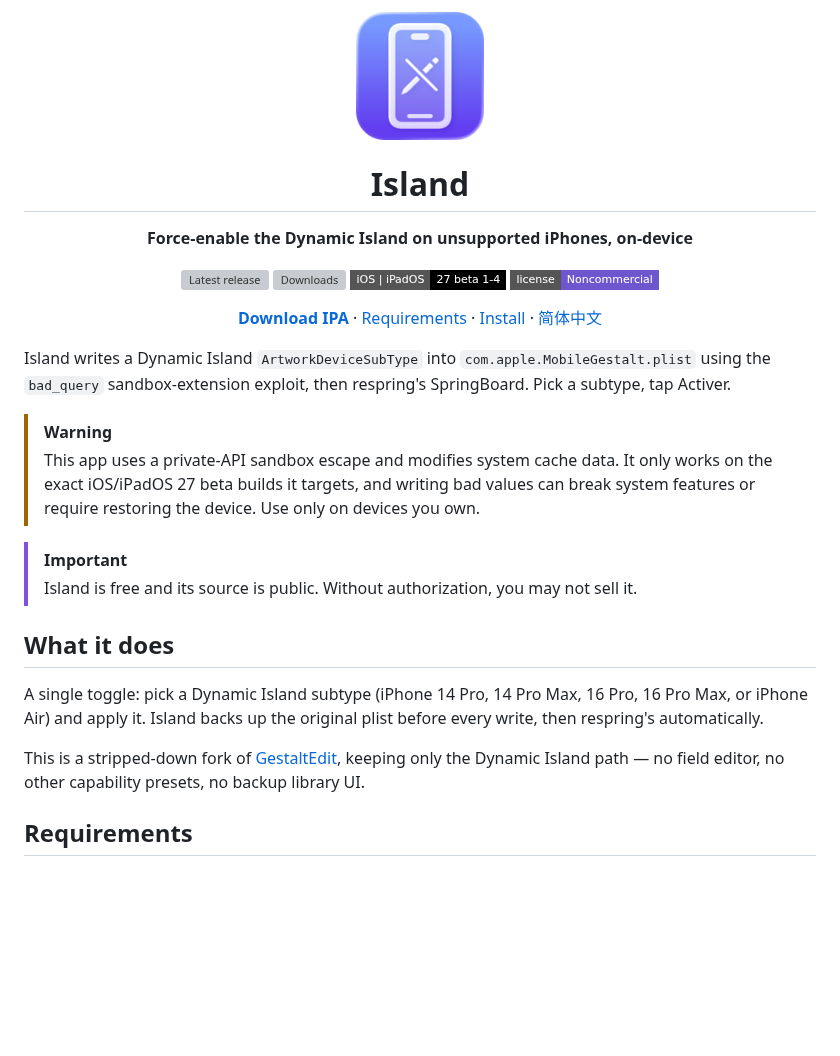
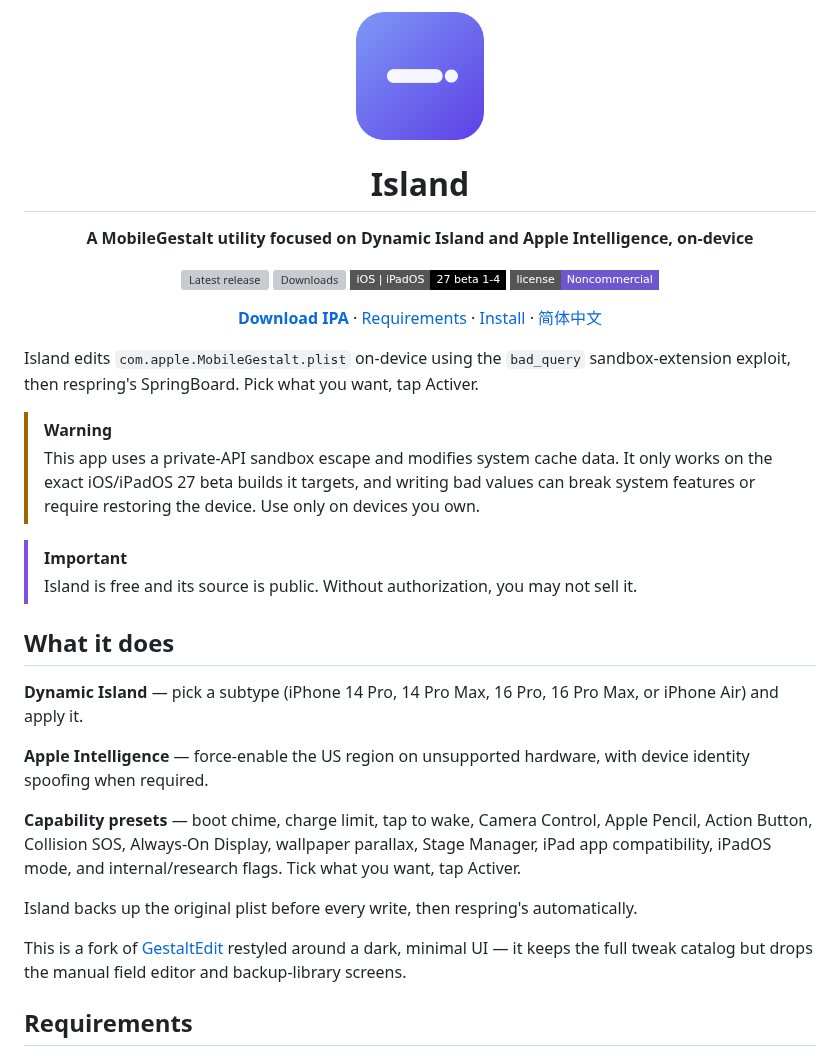
Before and after one commit to LeVraiLunatix/island, a Markdown page: README.md, the part around the change. GitHub-like rendering; pictures changed too: docs/icon.png; badges without logos; blank space fills up the shorter version; grey boxes are pictures that could not be loaded.

```diff
--- a/README.md
+++ b/README.md
@@ -4,7 +4,7 @@
 
 # Island
 
-**Force-enable the Dynamic Island on unsupported iPhones, on-device**
+**A MobileGestalt utility focused on Dynamic Island and Apple Intelligence, on-device**
 
 <p>
   <a href="https://github.com/LeVraiLunatix/island/releases/latest"><img src="https://img.shields.io/github/v/release/LeVraiLunatix/island?style=flat-square&label=release&color=6E56CF" alt="Latest release"></a>
@@ -20,7 +20,7 @@
 
 </div>
 
-Island writes a Dynamic Island `ArtworkDeviceSubType` into `com.apple.MobileGestalt.plist` using the `bad_query` sandbox-extension exploit, then respring's SpringBoard. Pick a subtype, tap Activer.
+Island edits `com.apple.MobileGestalt.plist` on-device using the `bad_query` sandbox-extension exploit, then respring's SpringBoard. Pick what you want, tap Activer.
 
 > [!WARNING]
 > This app uses a private-API sandbox escape and modifies system cache data. It only works on the exact iOS/iPadOS 27 beta builds it targets, and writing bad values can break system features or require restoring the device. Use only on devices you own.
@@ -30,9 +30,15 @@ Island writes a Dynamic Island `ArtworkDeviceSubType` into `com.apple.MobileGest
 
 ## What it does
 
-A single toggle: pick a Dynamic Island subtype (iPhone 14 Pro, 14 Pro Max, 16 Pro, 16 Pro Max, or iPhone Air) and apply it. Island backs up the original plist before every write, then respring's automatically.
+**Dynamic Island** — pick a subtype (iPhone 14 Pro, 14 Pro Max, 16 Pro, 16 Pro Max, or iPhone Air) and apply it.
 
-This is a stripped-down fork of [GestaltEdit](https://github.com/frs0n/GestaltEdit), keeping only the Dynamic Island path — no field editor, no other capability presets, no backup library UI.
+**Apple Intelligence** — force-enable the US region on unsupported hardware, with device identity spoofing when required.
+
+**Capability presets** — boot chime, charge limit, tap to wake, Camera Control, Apple Pencil, Action Button, Collision SOS, Always-On Display, wallpaper parallax, Stage Manager, iPad app compatibility, iPadOS mode, and internal/research flags. Tick what you want, tap Activer.
+
+Island backs up the original plist before every write, then respring's automatically.
+
+This is a fork of [GestaltEdit](https://github.com/frs0n/GestaltEdit) restyled around a dark, minimal UI — it keeps the full tweak catalog but drops the manual field editor and backup-library screens.
 
 ## Requirements
 
```
Also changed, not shown: README.zh-CN.md (+10 -4 lines), 9 other files.
